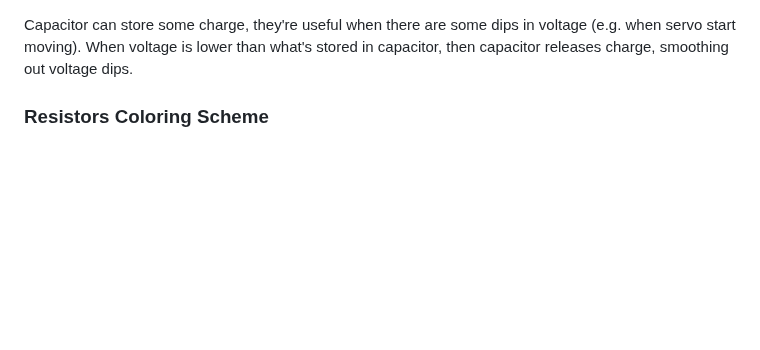
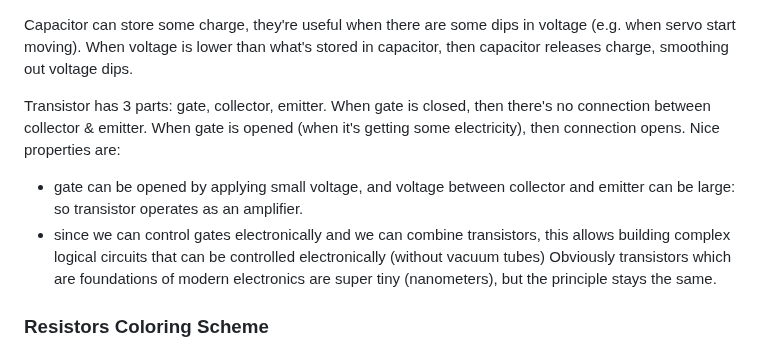
Before and after one commit to alexandershov/IdeaProjects, a Markdown page: learning/arduino/arduino.md, the part around the change. GitHub-like rendering; blank space fills up the shorter version.

Commit message:
arduino: describe transistors

```diff
--- a/learning/arduino/arduino.md
+++ b/learning/arduino/arduino.md
@@ -68,6 +68,16 @@ LED is Light-Emitting-Diode. It has two legs:
 
 Capacitor can store some charge, they're useful when there are some dips in voltage (e.g. when servo start moving).
 When voltage is lower than what's stored in capacitor, then capacitor releases charge, smoothing out voltage dips.
+
+Transistor has 3 parts: gate, collector, emitter.
+When gate is closed, then there's no connection between collector & emitter.
+When gate is opened (when it's getting some electricity), then connection opens.
+Nice properties are:
+* gate can be opened by applying small voltage, and voltage between collector and emitter can be large: so transistor operates as an amplifier.
+* since we can control gates electronically and we can combine transistors, this allows building complex logical circuits that can
+  be controlled electronically (without vacuum tubes)
+Obviously transistors which are foundations of modern electronics are super tiny (nanometers),
+but the principle stays the same.
 
 ### Resistors Coloring Scheme
 There are 4-band and 5-band registers.
```
